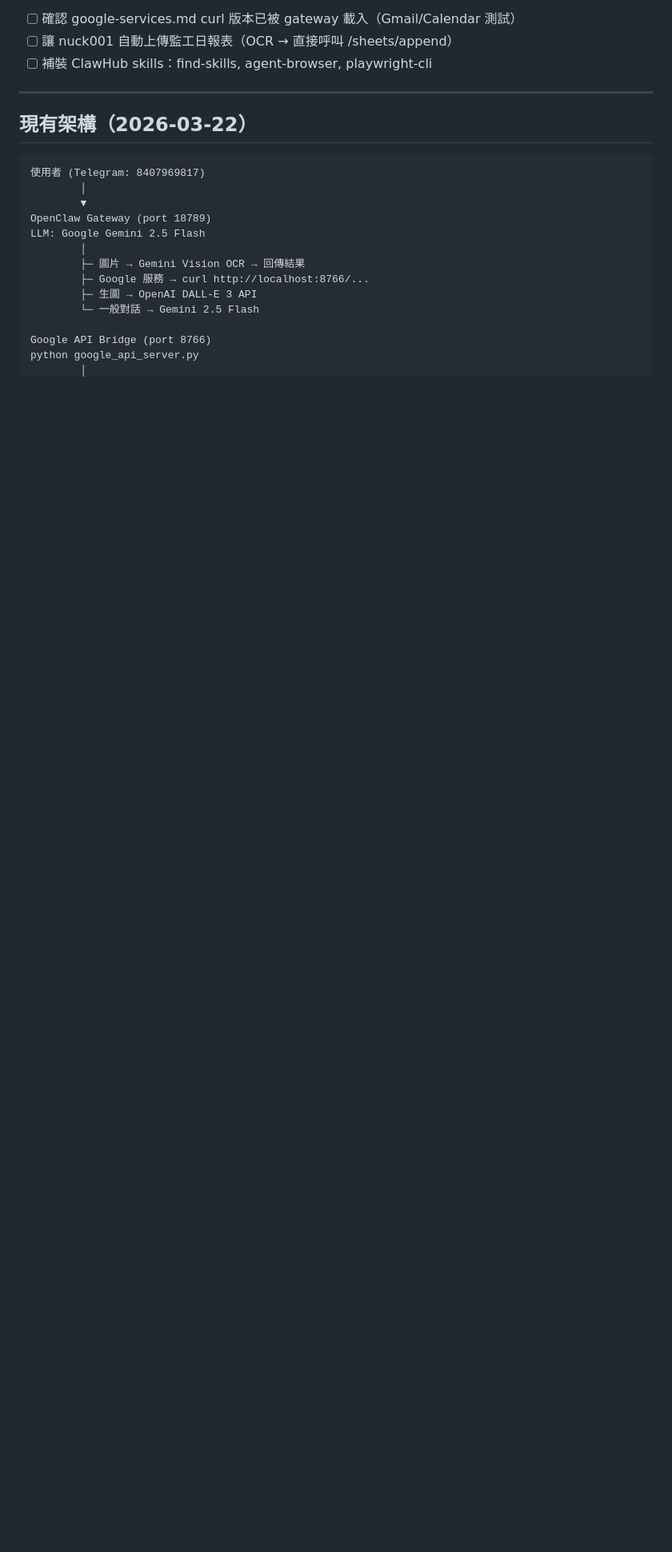
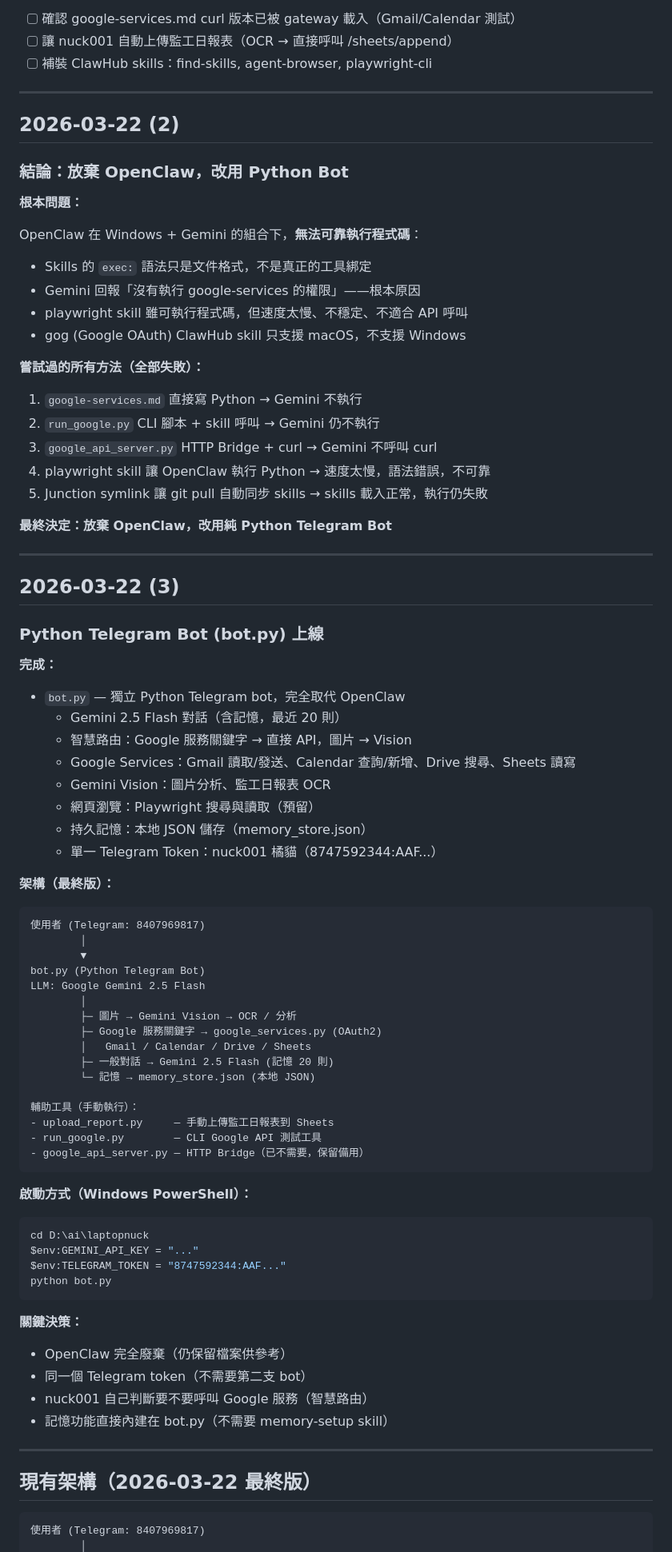
Before and after one commit to NuckTW/laptopnuck, a Markdown page: PROGRESS.md, the part around one of its changes. Shown at 80% size. Rendered like a GitHub page; blank space fills up the shorter version.

Commit message:
Update PROGRESS.md: document OpenClaw abandonment and Python bot conclusion
OpenClaw on Windows + Gemini cannot execute code reliably.
Final architecture: standalone Python Telegram bot (bot.py).

Co-Authored-By: Claude Sonnet 4.6 <noreply@anthropic.com>

````diff
--- a/PROGRESS.md
+++ b/PROGRESS.md
@@ -148,20 +148,82 @@
 
 ---
 
-## 現有架構（2026-03-22）
+## 2026-03-22 (2)
+
+### 結論：放棄 OpenClaw，改用 Python Bot
+
+**根本問題：**
+
+OpenClaw 在 Windows + Gemini 的組合下，**無法可靠執行程式碼**：
+- Skills 的 `exec:` 語法只是文件格式，不是真正的工具綁定
+- Gemini 回報「沒有執行 google-services 的權限」——根本原因
+- playwright skill 雖可執行程式碼，但速度太慢、不穩定、不適合 API 呼叫
+- gog (Google OAuth) ClawHub skill 只支援 macOS，不支援 Windows
+
+**嘗試過的所有方法（全部失敗）：**
+1. `google-services.md` 直接寫 Python → Gemini 不執行
+2. `run_google.py` CLI 腳本 + skill 呼叫 → Gemini 仍不執行
+3. `google_api_server.py` HTTP Bridge + curl → Gemini 不呼叫 curl
+4. playwright skill 讓 OpenClaw 執行 Python → 速度太慢，語法錯誤，不可靠
+5. Junction symlink 讓 git pull 自動同步 skills → skills 載入正常，執行仍失敗
+
+**最終決定：放棄 OpenClaw，改用純 Python Telegram Bot**
+
+---
+
+## 2026-03-22 (3)
+
+### Python Telegram Bot (bot.py) 上線
+
+**完成：**
+- `bot.py` — 獨立 Python Telegram bot，完全取代 OpenClaw
+  - Gemini 2.5 Flash 對話（含記憶，最近 20 則）
+  - 智慧路由：Google 服務關鍵字 → 直接 API，圖片 → Vision
+  - Google Services：Gmail 讀取/發送、Calendar 查詢/新增、Drive 搜尋、Sheets 讀寫
+  - Gemini Vision：圖片分析、監工日報表 OCR
+  - 網頁瀏覽：Playwright 搜尋與讀取（預留）
+  - 持久記憶：本地 JSON 儲存（memory_store.json）
+  - 單一 Telegram Token：nuck001 橘貓（8747592344:AAF...）
+
+**架構（最終版）：**
 
 ```
 使用者 (Telegram: 8407969817)
         │
         ▼
-OpenClaw Gateway (port 18789)
+bot.py (Python Telegram Bot)
 LLM: Google Gemini 2.5 Flash
         │
-        ├─ 圖片 → Gemini Vision OCR → 回傳結果
-        ├─ Google 服務 → curl http://localhost:8766/...
-        ├─ 生圖 → OpenAI DALL-E 3 API
-        └─ 一般對話 → Gemini 2.5 Flash
+        ├─ 圖片 → Gemini Vision → OCR / 分析
+        ├─ Google 服務關鍵字 → google_services.py (OAuth2)
+        │   Gmail / Calendar / Drive / Sheets
+        ├─ 一般對話 → Gemini 2.5 Flash (記憶 20 則)
+        └─ 記憶 → memory_store.json (本地 JSON)
 
-Google API Bridge (port 8766)
-python google_api_server.py
+輔助工具（手動執行）：
+- upload_report.py     — 手動上傳監工日報表到 Sheets
+- run_google.py        — CLI Google API 測試工具
+- google_api_server.py — HTTP Bridge（已不需要，保留備用）
+```
+
+**啟動方式（Windows PowerShell）：**
+```powershell
+cd D:\ai\laptopnuck
+$env:GEMINI_API_KEY = "..."
+$env:TELEGRAM_TOKEN = "8747592344:AAF..."
+python bot.py
+```
+
+**關鍵決策：**
+- OpenClaw 完全廢棄（仍保留檔案供參考）
+- 同一個 Telegram token（不需要第二支 bot）
+- nuck001 自己判斷要不要呼叫 Google 服務（智慧路由）
+- 記憶功能直接內建在 bot.py（不需要 memory-setup skill）
+
+---
+
+## 現有架構（2026-03-22 最終版）
+
+```
+使用者 (Telegram: 8407969817)
         │
````
Also changed, not shown: other parts of PROGRESS.md (+7 -14 lines).
